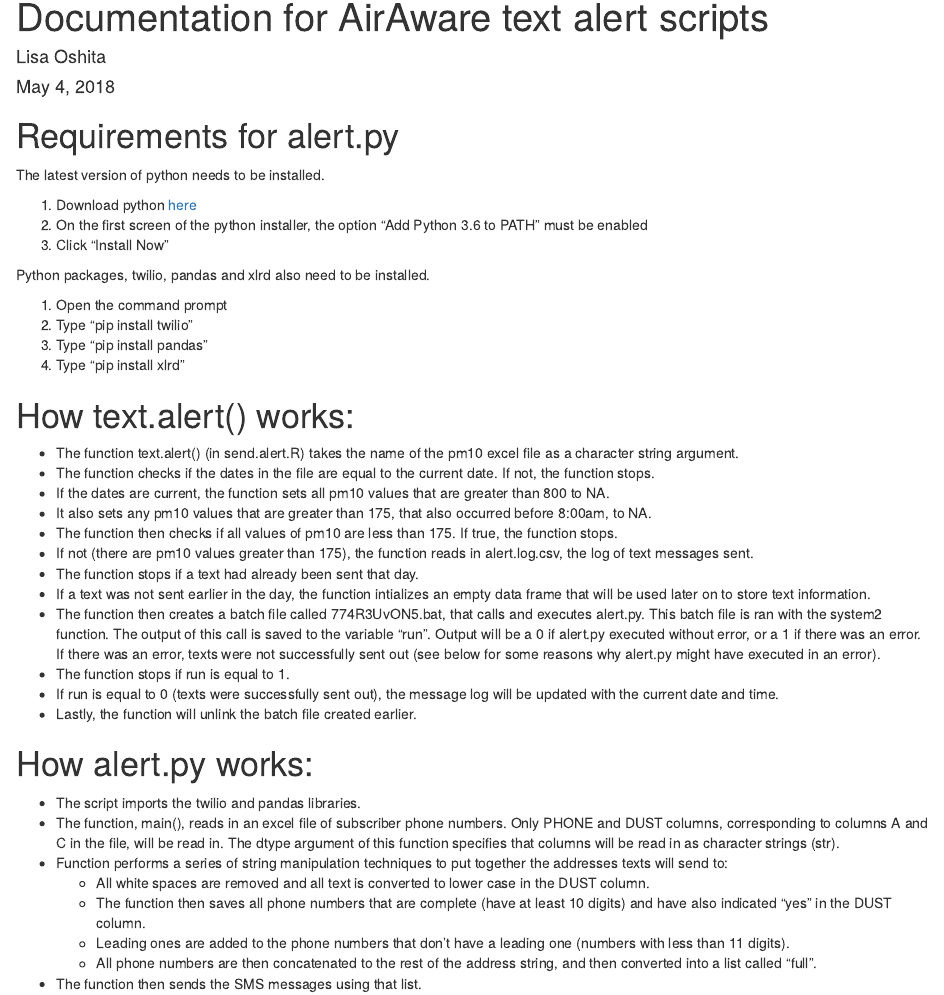
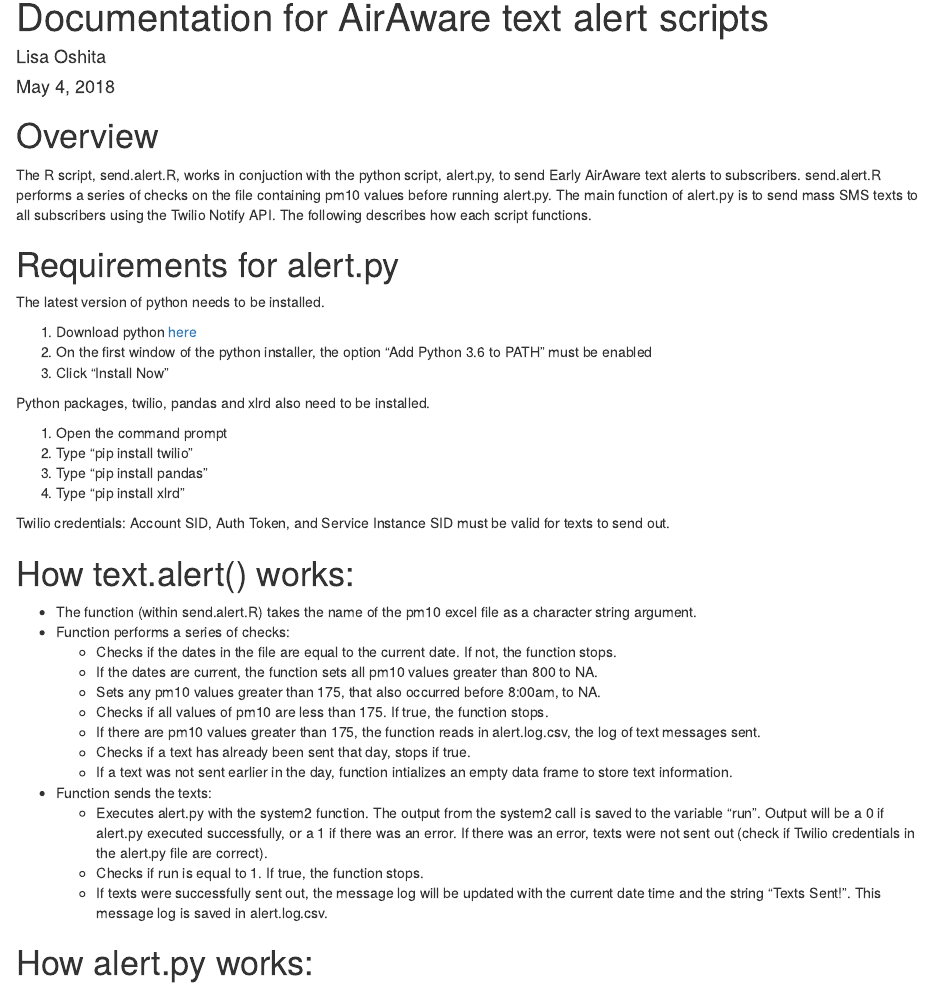
Before and after one commit to lisaoshita/AQS_R, an R Markdown document (air.alerts/documentation.Rmd): the page in a window 1100 px wide, from its top. Rendered offline with R 4.5, knitr and Pandoc, with nearby package versions.

Commit message:
update documentation

````diff
--- a/air.alerts/documentation.Rmd
+++ b/air.alerts/documentation.Rmd
@@ -9,12 +9,17 @@ output: html_document
 knitr::opts_chunk$set(echo = TRUE)
 ```
 
+# Overview
+
+The R script, send.alert.R, works in conjuction with the python script, alert.py, to send Early AirAware text alerts to subscribers. send.alert.R performs a series of checks on the file containing pm10 values before running alert.py. The main function of alert.py is to send mass SMS texts to all subscribers using the Twilio Notify API. The following describes how each script functions.
+
+
 # Requirements for alert.py
 
 The latest version of python needs to be installed.
 
 1. Download python [here](https://www.python.org/downloads/)
-2. On the first screen of the python installer, the option "Add Python 3.6 to PATH" must be enabled
+2. On the first window of the python installer, the option "Add Python 3.6 to PATH" must be enabled
 3. Click "Install Now"
 
 Python packages, twilio, pandas and xlrd also need to be installed.
@@ -24,39 +29,35 @@ Python packages, twilio, pandas and xlrd also need to be installed.
 3. Type "pip install pandas"
 4. Type "pip install xlrd"
 
+Twilio credentials: Account SID, Auth Token, and Service Instance SID must be valid for texts to send out.
+
 
 # How text.alert() works:
 
-* The function text.alert() (in send.alert.R) takes the name of the pm10 excel file as a character string argument.
-* The function checks if the dates in the file are equal to the current date. If not, the function stops.
-* If the dates are current, the function sets all pm10 values that are greater than 800 to NA.
-* It also sets any pm10 values that are greater than 175, that also occurred before 8:00am, to NA.
-* The function then checks if all values of pm10 are less than 175. If true, the function stops.
-* If not (there are pm10 values greater than 175), the function reads in alert.log.csv, the log of text messages sent.
-* The function stops if a text had already been sent that day.
-* If a text was not sent earlier in the day, the function intializes an empty data frame that will be used later on to store text information.
-* The function then creates a batch file called 774R3UvON5.bat, that calls and executes alert.py. This batch file is ran with the system2 function. The output of this call is saved to the variable "run". Output will be a 0 if alert.py executed without error, or a 1 if there was an error. If there was an error, texts were not successfully sent out (see below for some reasons why alert.py might have executed in an error).
-* The function stops if run is equal to 1.
-* If run is equal to 0 (texts were successfully sent out), the message log will be updated with the current date and time.
-* Lastly, the function will unlink the batch file created earlier.
-
+* The function (within send.alert.R) takes the name of the pm10 excel file as a character string argument.
+* Function performs a series of checks:
+    + Checks if the dates in the file are equal to the current date. If not, the function stops.
+    + If the dates are current, the function sets all pm10 values greater than 800 to NA.
+    + Sets any pm10 values greater than 175, that also occurred before 8:00am, to NA.
+    + Checks if all values of pm10 are less than 175. If true, the function stops.
+    + If there are pm10 values greater than 175, the function reads in alert.log.csv, the log of text messages sent.
+    + Checks if a text has already been sent that day, stops if true.
+    + If a text was not sent earlier in the day, function intializes an empty data frame to store text information.
+* Function sends the texts:
+    + Executes alert.py with the system2 function. The output from the system2 call is saved to the variable "run". Output will be a 0 if alert.py executed successfully, or a 1 if there was an error. If there was an error, texts were not sent out (check if Twilio credentials in the alert.py file are correct).
+    + Checks if run is equal to 1. If true, the function stops.
+    + If texts were successfully sent out, the message log will be updated with the current date time and the string "Texts Sent!". This message log is saved in alert.log.csv.
 
 
 # How alert.py works:
 
 * The script imports the twilio and pandas libraries.
 * The function, main(), reads in an excel file of subscriber phone numbers. Only PHONE and DUST columns, corresponding to columns A and C in the file, will be read in. The dtype argument of this function specifies that columns will be read in as character strings (str).
-* Function performs a series of string manipulation techniques to put together the addresses texts will send to:
+* Function performs a series of string manipulation techniques to create text addresses:
     + All white spaces are removed and all text is converted to lower case in the DUST column.
-    + The function then saves all phone numbers that are complete (have at least 10 digits) and have also indicated "yes" in the DUST column.
-    + Leading ones are added to the phone numbers that don't have a leading one (numbers with less than 11 digits).
-    + All phone numbers are then concatenated to the rest of the address string, and then converted into a list called "full".
-* The function then sends the SMS messages using that list.
+    + Function saves all complete phone numbers (have at least 10 digits), and have also indicated "yes" in the DUST column.
+    + Leading ones are added to phone numbers that don't have a leading one (numbers with less than 11 digits).
+    + All phone numbers are concatenated to the rest of the address string and converted into a list called "full".
+    + The function then sends the SMS messages using that list.
 
 The code snippet at the very bottom of the python script just streamlines the process of calling this script. Specifically, if alert.py is called, the main function is automatically ran (no need to call main() within alert.py).
-
-
-
-### Reasons why texts might fail to send
-
-* Account SID, Token, Service SID might be incorrect.
````
